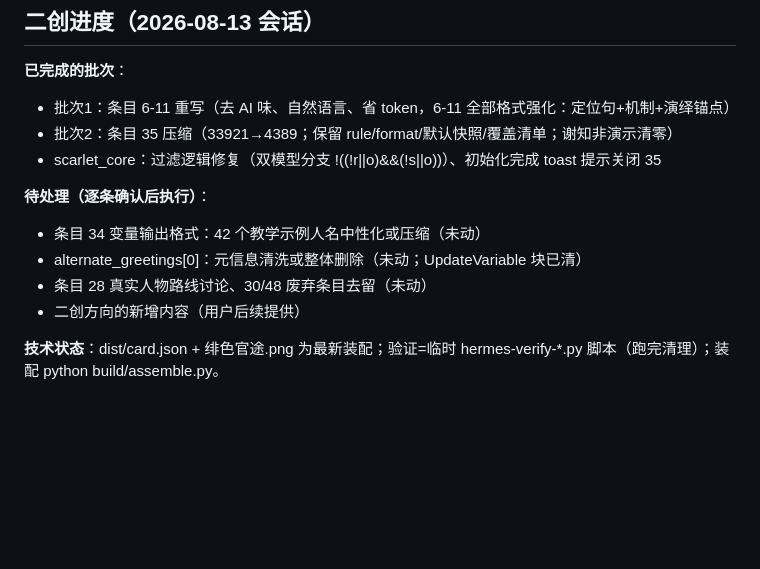
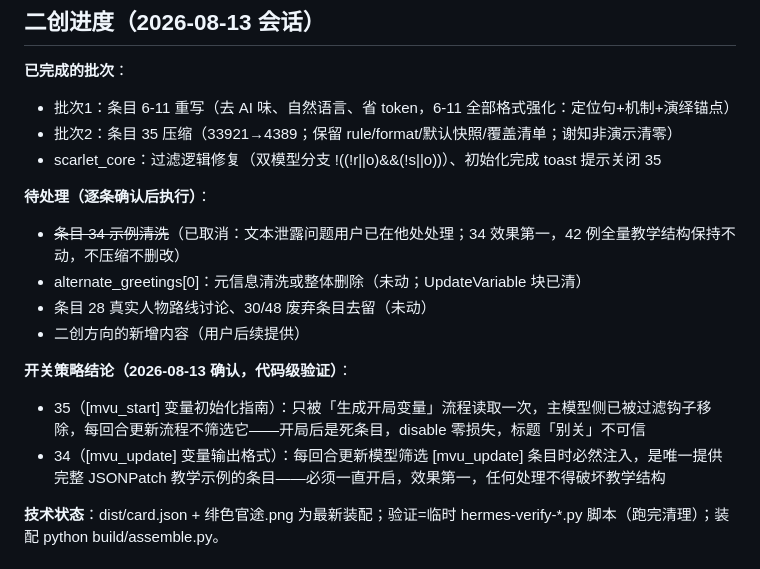
Before and after one commit to sage1717/guanchang-simulator, a Markdown page: CONTENT_PLAN.md, the part around the change. Drawn GitHub-style; blank space fills up the shorter version.

Commit message:
CONTENT_PLAN: 取消34清洗待办（效果第一，保持全量教学结构）；记录35/34开关策略结论（代码级验证）

```diff
--- a/CONTENT_PLAN.md
+++ b/CONTENT_PLAN.md
@@ -87,10 +87,14 @@
 - scarlet_core：过滤逻辑修复（双模型分支 !((!r||o)&&(!s||o))）、初始化完成 toast 提示关闭 35
 
 **待处理（逐条确认后执行）**：
-- 条目 34 变量输出格式：42 个教学示例人名中性化或压缩（未动）
+- ~~条目 34 示例清洗~~（已取消：文本泄露问题用户已在他处处理；34 效果第一，42 例全量教学结构保持不动，不压缩不删改）
 - alternate_greetings[0]：元信息清洗或整体删除（未动；UpdateVariable 块已清）
 - 条目 28 真实人物路线讨论、30/48 废弃条目去留（未动）
 - 二创方向的新增内容（用户后续提供）
+
+**开关策略结论（2026-08-13 确认，代码级验证）**：
+- 35（[mvu_start] 变量初始化指南）：只被「生成开局变量」流程读取一次，主模型侧已被过滤钩子移除，每回合更新流程不筛选它——开局后是死条目，disable 零损失，标题「别关」不可信
+- 34（[mvu_update] 变量输出格式）：每回合更新模型筛选 [mvu_update] 条目时必然注入，是唯一提供完整 JSONPatch 教学示例的条目——必须一直开启，效果第一，任何处理不得破坏教学结构
 
 **技术状态**：dist/card.json + 绯色官途.png 为最新装配；验证=临时 hermes-verify-*.py 脚本（跑完清理）；装配 python build/assemble.py。
 
```
